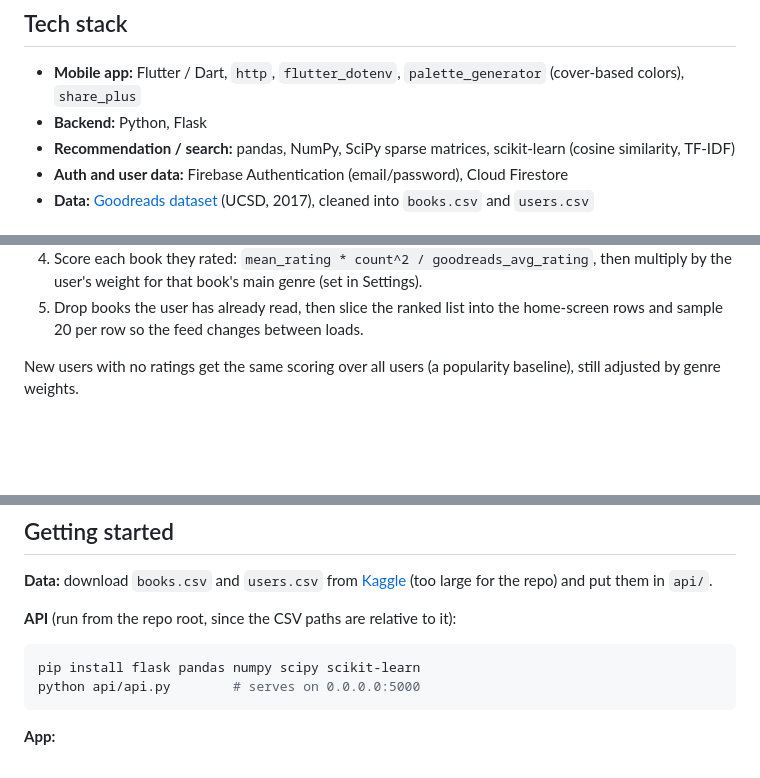
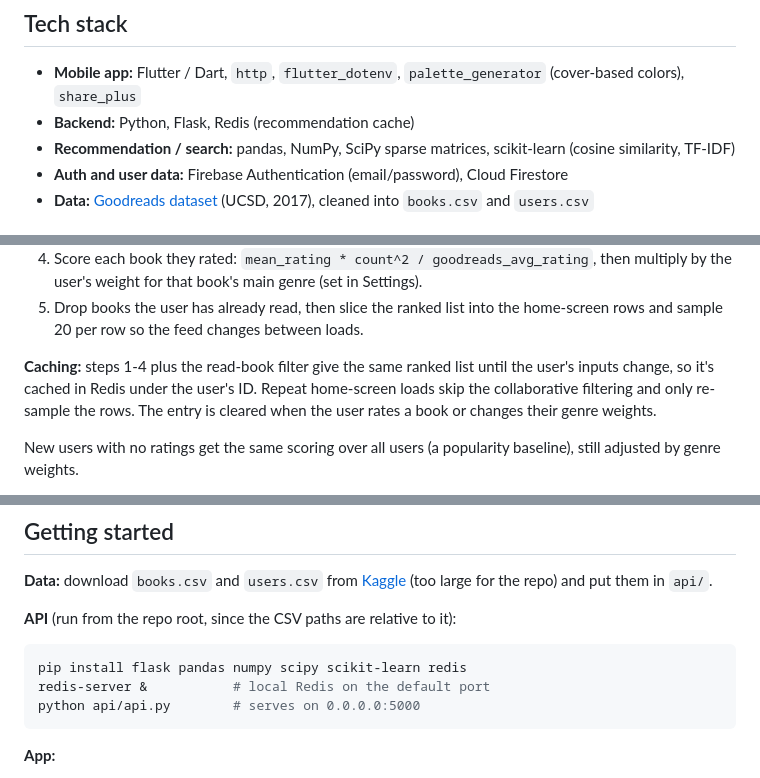
Before and after one commit to Isha1218/bookflix, a Markdown page: README.md, 3 parts joined by grey strips. GitHub-like rendering; blank space fills up the shorter version.

Commit message:
Add Redis home feed cache to README architecture
Co-Authored-By: Claude Opus 5.5 <noreply@anthropic.com>

````diff
--- a/README.md
+++ b/README.md
@@ -16,7 +16,7 @@ A Flutter app that recommends books based on what you've read and how you rated
 ## Tech stack
 
 - **Mobile app:** Flutter / Dart, `http`, `flutter_dotenv`, `palette_generator` (cover-based colors), `share_plus`
-- **Backend:** Python, Flask
+- **Backend:** Python, Flask, Redis (recommendation cache)
 - **Recommendation / search:** pandas, NumPy, SciPy sparse matrices, scikit-learn (cosine similarity, TF-IDF)
 - **Auth and user data:** Firebase Authentication (email/password), Cloud Firestore
 - **Data:** [Goodreads dataset](https://mengtingwan.github.io/data/goodreads.html) (UCSD, 2017), cleaned into `books.csv` and `users.csv`
@@ -43,6 +44,8 @@ flowchart LR
 3. Take the 30 most similar users by cosine similarity.
 4. Score each book they rated: `mean_rating * count^2 / goodreads_avg_rating`, then multiply by the user's weight for that book's main genre (set in Settings).
 5. Drop books the user has already read, then slice the ranked list into the home-screen rows and sample 20 per row so the feed changes between loads.
+
+**Caching:** steps 1-4 plus the read-book filter give the same ranked list until the user's inputs change, so it's cached in Redis under the user's ID. Repeat home-screen loads skip the collaborative filtering and only re-sample the rows. The entry is cleared when the user rates a book or changes their genre weights.
 
 New users with no ratings get the same scoring over all users (a popularity baseline), still adjusted by genre weights.
 
@@ -79,7 +82,8 @@ app/book_flix/
 **API** (run from the repo root, since the CSV paths are relative to it):
 
 ```bash
-pip install flask pandas numpy scipy scikit-learn
+pip install flask pandas numpy scipy scikit-learn redis
+redis-server &           # local Redis on the default port
 python api/api.py        # serves on 0.0.0.0:5000
 ```
 
````
Also changed, not shown: other parts of README.md (+1 -0 lines).
